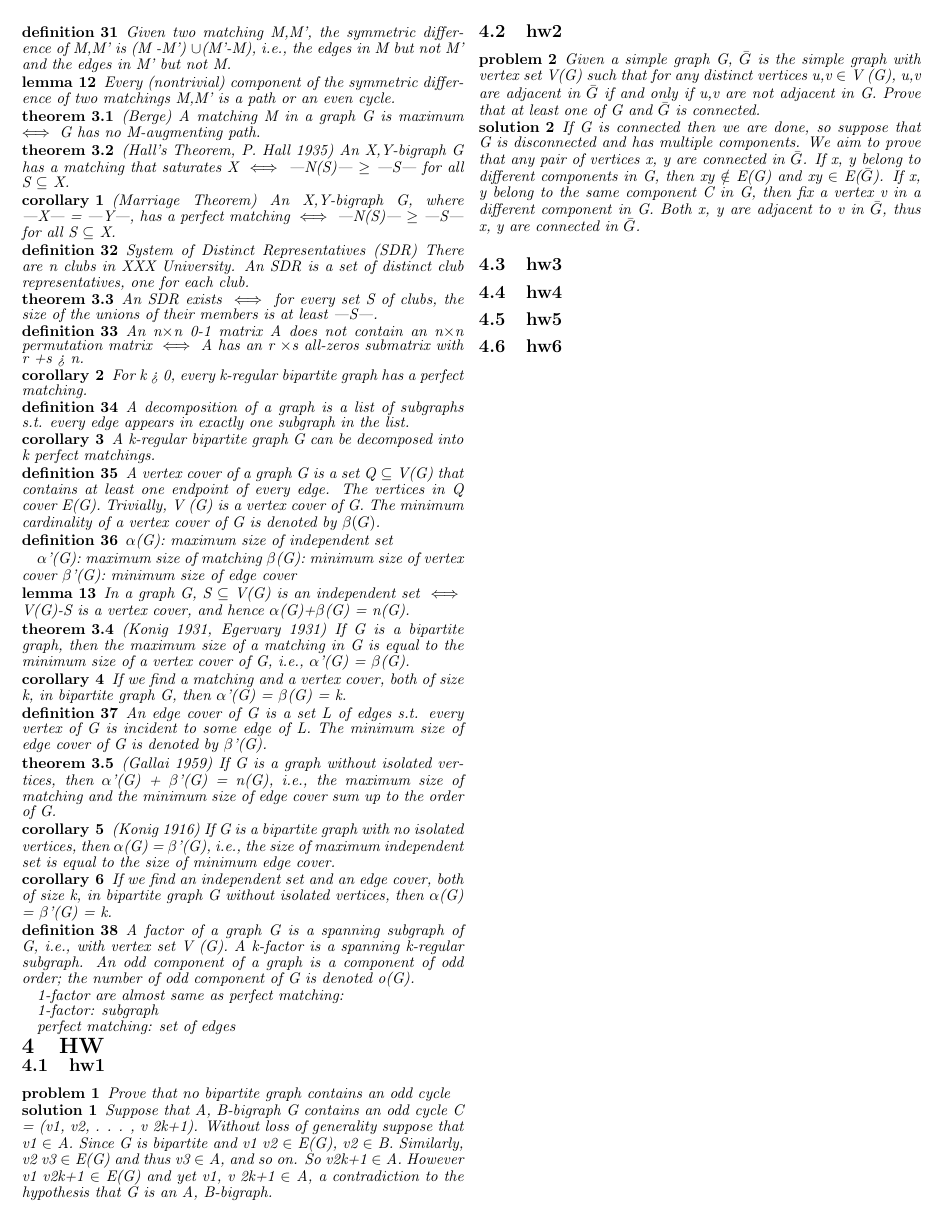
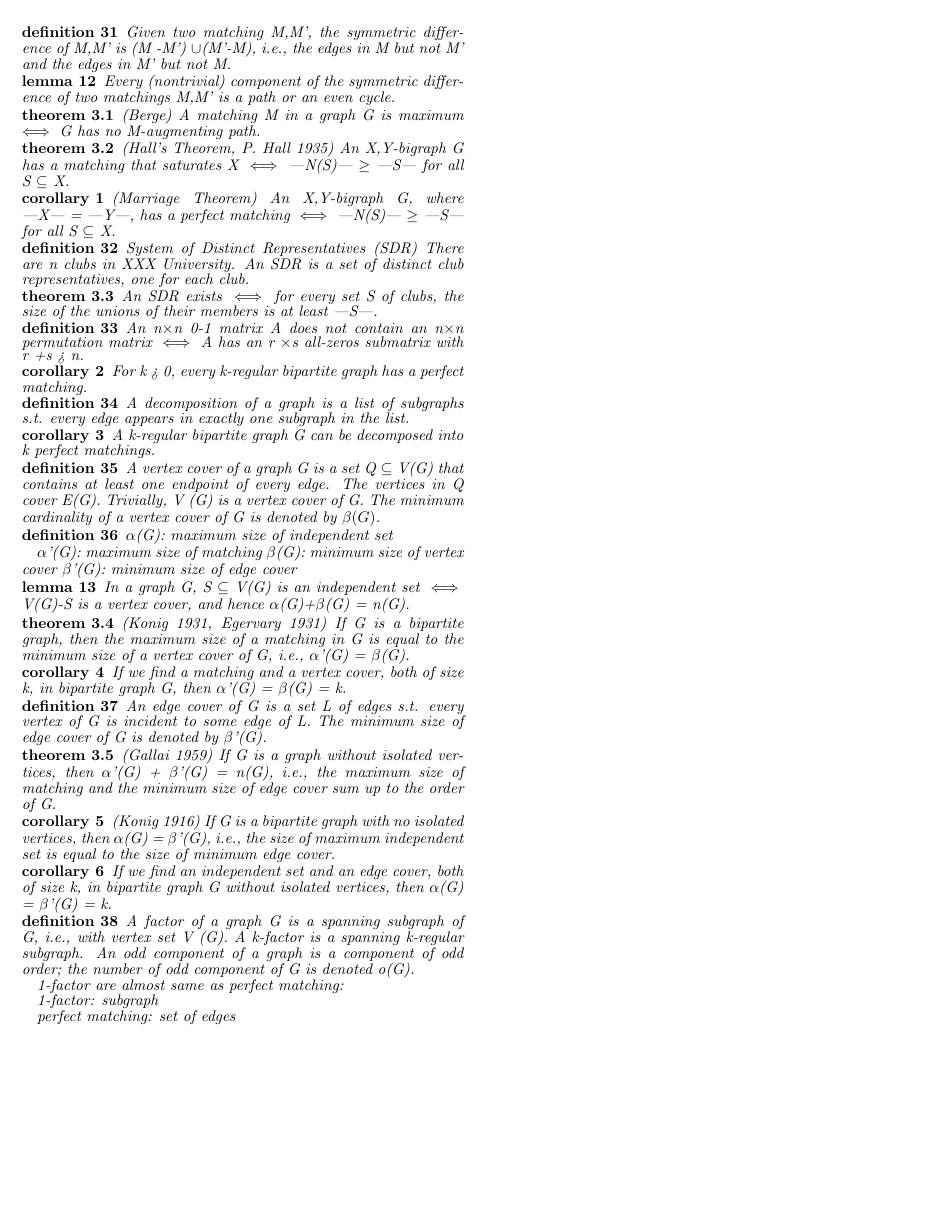
Before and after one commit to yang920428/latex_backup, a LaTeX document (graph.tex): page 2 of 2. Compiled offline with pdfLaTeX.

Commit message:
update at 2024-11-3 13:34 隱蔽作業區

```diff
--- a/graph.tex
+++ b/graph.tex
@@ -486,42 +486,42 @@
  perfect matching: set of edges
     \end{definition}
 
-\section{HW}
-\subsection{hw1}
-    \begin{problem}
- Prove that no bipartite graph contains an odd cycle
-    \end{problem}
+% \section{HW}
+% \subsection{hw1}
+%     \begin{problem}
+%  Prove that no bipartite graph contains an odd cycle
+%     \end{problem}
 
-    \begin{solution}
-    Suppose that A, B-bigraph G contains an odd cycle C = (v1, v2, . . . , v 2k+1). Without loss of generality suppose that v1 $\in$ A. Since G is bipartite and v1 v2 $\in$ E(G), v2 $\in$ B. Similarly, v2 v3 $\in$ E(G)
-and thus v3 $\in$ A, and so on. So v2k+1 $\in$ A. However v1 v2k+1 $\in$ E(G) and yet v1, v 2k+1 $\in$ A, a
-contradiction to the hypothesis that G is an A, B-bigraph.
+%     \begin{solution}
+%     Suppose that A, B-bigraph G contains an odd cycle C = (v1, v2, . . . , v 2k+1). Without loss of generality suppose that v1 $\in$ A. Since G is bipartite and v1 v2 $\in$ E(G), v2 $\in$ B. Similarly, v2 v3 $\in$ E(G)
+% and thus v3 $\in$ A, and so on. So v2k+1 $\in$ A. However v1 v2k+1 $\in$ E(G) and yet v1, v 2k+1 $\in$ A, a
+% contradiction to the hypothesis that G is an A, B-bigraph.
 
-    \end{solution}
+%     \end{solution}
 
-\subsection{hw2}
-    \begin{problem}
-        Given a simple graph G, $\bar{G}$ is the simple graph with vertex set V(G) such that for any distinct
- vertices u,v $\in$ V (G), u,v are adjacent in $\bar{G}$ if and only if u,v are not adjacent in G.
- Prove that at least one of G and $\bar{G}$ is connected.
-    \end{problem}
+% \subsection{hw2}
+%     \begin{problem}
+%         Given a simple graph G, $\bar{G}$ is the simple graph with vertex set V(G) such that for any distinct
+%  vertices u,v $\in$ V (G), u,v are adjacent in $\bar{G}$ if and only if u,v are not adjacent in G.
+%  Prove that at least one of G and $\bar{G}$ is connected.
+%     \end{problem}
 
-    \begin{solution}
-        If G is connected then we are done, so suppose that G is disconnected and has multiple components.
-We aim to prove that any pair of vertices x, y are connected in $\bar{G}$. If x, y belong to different
-components in G, then xy $\notin$ E(G) and xy $\in$ E($\bar{G}$). If x, y belong to the same component C in G,
-then fix a vertex v in a different component in G. Both x, y are adjacent to v in $\bar{G}$, thus x, y are
-connected in $\bar{G}$.
+%     \begin{solution}
+%         If G is connected then we are done, so suppose that G is disconnected and has multiple components.
+% We aim to prove that any pair of vertices x, y are connected in $\bar{G}$. If x, y belong to different
+% components in G, then xy $\notin$ E(G) and xy $\in$ E($\bar{G}$). If x, y belong to the same component C in G,
+% then fix a vertex v in a different component in G. Both x, y are adjacent to v in $\bar{G}$, thus x, y are
+% connected in $\bar{G}$.
 
-    \end{solution}
+%     \end{solution}
 
-\subsection{hw3}
+% \subsection{hw3}
 
-\subsection{hw4}
+% \subsection{hw4}
 
-\subsection{hw5}
+% \subsection{hw5}
 
-\subsection{hw6}
+% \subsection{hw6}
 
 \end{CJK*}
 \end{document}
```
